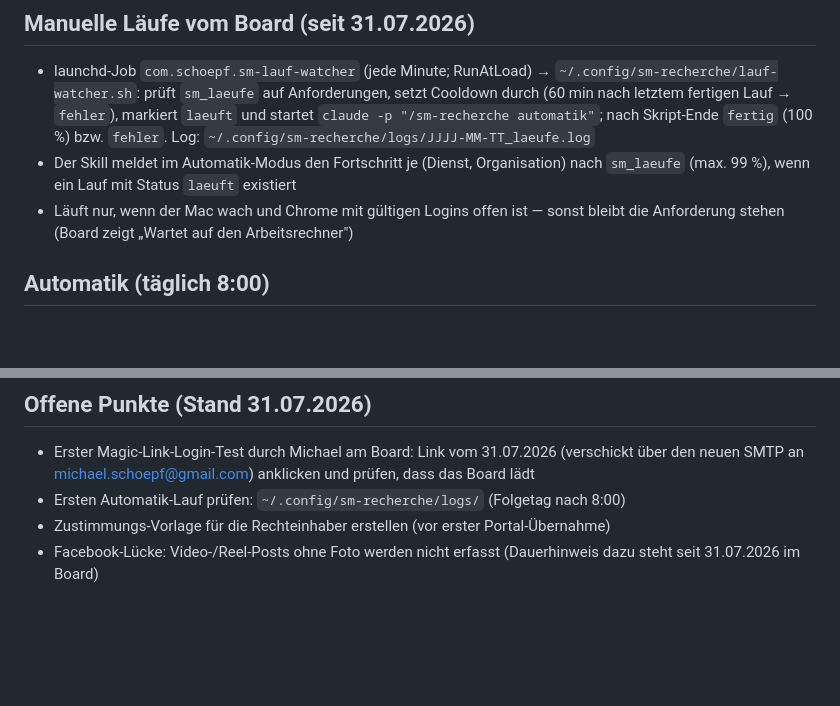
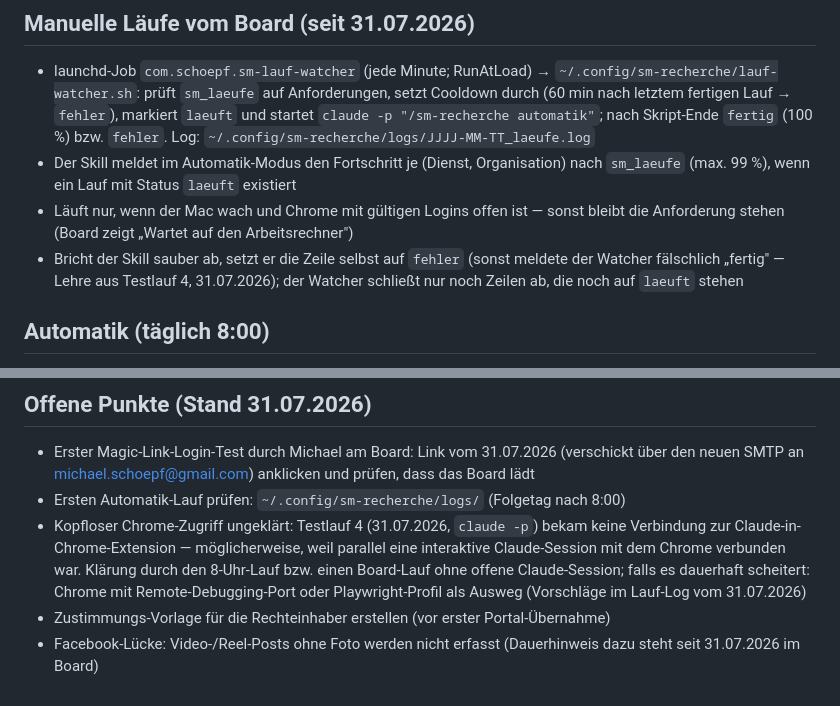
Before and after one commit to michaelschoepf62/sm-archiv-board, a Markdown page: CLAUDE.md, 2 parts joined by grey strips. Drawn GitHub-style; blank space fills up the shorter version.

Commit message:
CLAUDE.md: Erkenntnisse aus Testlauf 4 (Fehler-Durchreichung, offener Punkt kopfloser Chrome-Zugriff)
Co-Authored-By: Claude Fable 5 <noreply@anthropic.com>

```diff
--- a/CLAUDE.md
+++ b/CLAUDE.md
@@ -109,6 +109,9 @@ Mandantenbezug. Die KI-Team-/Dashboard-Themen liegen weiterhin im Projekt
   nach `sm_laeufe` (max. 99 %), wenn ein Lauf mit Status `laeuft` existiert
 - Läuft nur, wenn der Mac wach und Chrome mit gültigen Logins offen ist — sonst
   bleibt die Anforderung stehen (Board zeigt „Wartet auf den Arbeitsrechner")
+- Bricht der Skill sauber ab, setzt er die Zeile selbst auf `fehler` (sonst
+  meldete der Watcher fälschlich „fertig" — Lehre aus Testlauf 4, 31.07.2026);
+  der Watcher schließt nur noch Zeilen ab, die noch auf `laeuft` stehen
 
 ## Automatik (täglich 8:00)
 
@@ -163,6 +166,12 @@ auf Wunsch nachrecherchieren.]
   (verschickt über den neuen SMTP an michael.schoepf@gmail.com) anklicken und
   prüfen, dass das Board lädt
 - Ersten Automatik-Lauf prüfen: `~/.config/sm-recherche/logs/` (Folgetag nach 8:00)
+- Kopfloser Chrome-Zugriff ungeklärt: Testlauf 4 (31.07.2026, `claude -p`) bekam
+  keine Verbindung zur Claude-in-Chrome-Extension — möglicherweise, weil parallel
+  eine interaktive Claude-Session mit dem Chrome verbunden war. Klärung durch den
+  8-Uhr-Lauf bzw. einen Board-Lauf ohne offene Claude-Session; falls es dauerhaft
+  scheitert: Chrome mit Remote-Debugging-Port oder Playwright-Profil als Ausweg
+  (Vorschläge im Lauf-Log vom 31.07.2026)
 - Zustimmungs-Vorlage für die Rechteinhaber erstellen (vor erster Portal-Übernahme)
 - Facebook-Lücke: Video-/Reel-Posts ohne Foto werden nicht erfasst (Dauerhinweis
   dazu steht seit 31.07.2026 im Board)
```
